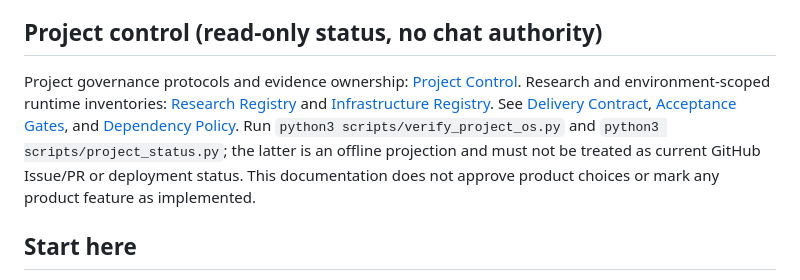
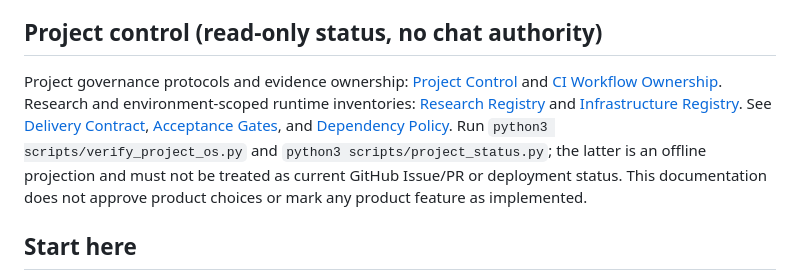
Before and after one commit to fusumivietnam/SongChart-Next, a Markdown page: README.md, the part around the change. Rendered like a GitHub page.

Commit message:
PROJECT-OS: surface CI ownership contract

```diff
--- a/README.md
+++ b/README.md
@@ -14,7 +14,7 @@ SongChart Next is a new, independent music knowledge and discovery project. **Th
 - Do not copy old source, stage numbering, generated authority or UI by default.
 
 ## Project control (read-only status, no chat authority)
-Project governance protocols and evidence ownership: [Project Control](docs/operations/PROJECT_CONTROL.md). Research and environment-scoped runtime inventories: [Research Registry](governance/RESEARCH_REGISTRY.json) and [Infrastructure Registry](governance/INFRASTRUCTURE_REGISTRY.json). See [Delivery Contract](docs/engineering/DELIVERY_CONTRACT.md), [Acceptance Gates](docs/operations/ACCEPTANCE_GATES.md), and [Dependency Policy](docs/operations/DEPENDENCY_POLICY.md). Run `python3 scripts/verify_project_os.py` and `python3 scripts/project_status.py`; the latter is an offline projection and must not be treated as current GitHub Issue/PR or deployment status. This documentation does not approve product choices or mark any product feature as implemented.
+Project governance protocols and evidence ownership: [Project Control](docs/operations/PROJECT_CONTROL.md) and [CI Workflow Ownership](docs/operations/CI_WORKFLOW_OWNERSHIP.md). Research and environment-scoped runtime inventories: [Research Registry](governance/RESEARCH_REGISTRY.json) and [Infrastructure Registry](governance/INFRASTRUCTURE_REGISTRY.json). See [Delivery Contract](docs/engineering/DELIVERY_CONTRACT.md), [Acceptance Gates](docs/operations/ACCEPTANCE_GATES.md), and [Dependency Policy](docs/operations/DEPENDENCY_POLICY.md). Run `python3 scripts/verify_project_os.py` and `python3 scripts/project_status.py`; the latter is an offline projection and must not be treated as current GitHub Issue/PR or deployment status. This documentation does not approve product choices or mark any product feature as implemented.
 
 ## Start here
 1. [Project charter](docs/product/PRODUCT_CHARTER.md)
```
